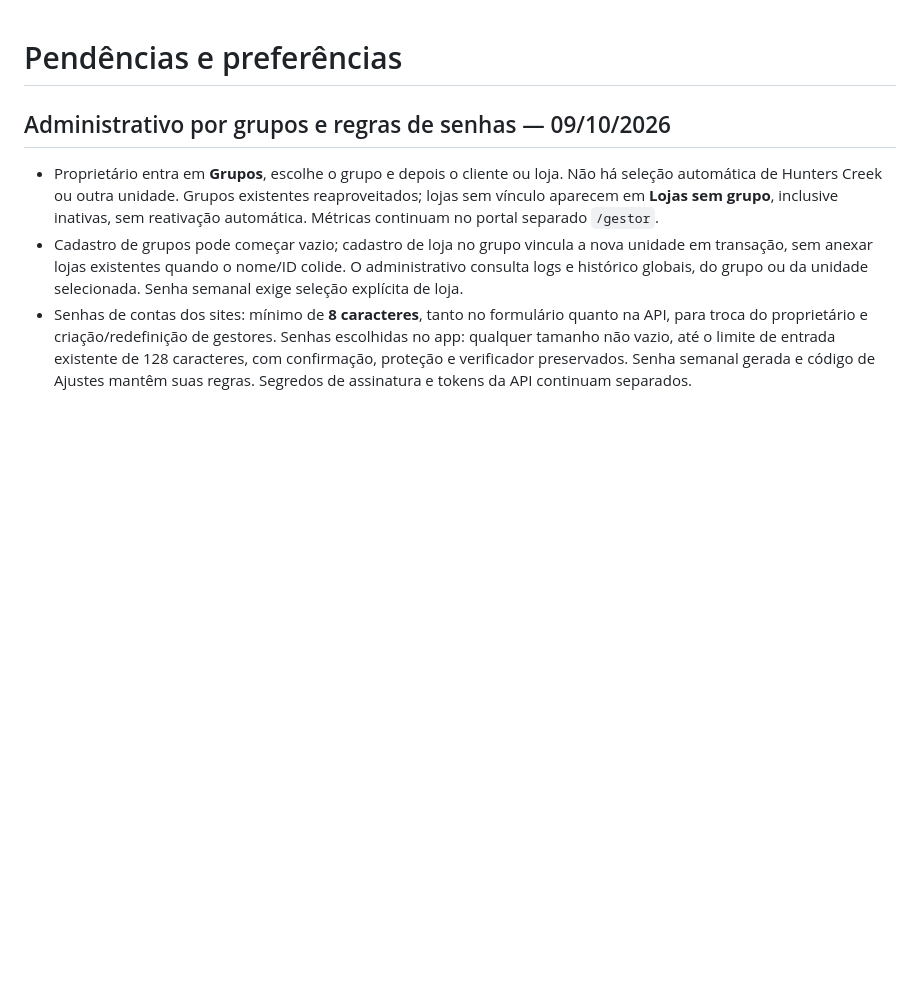
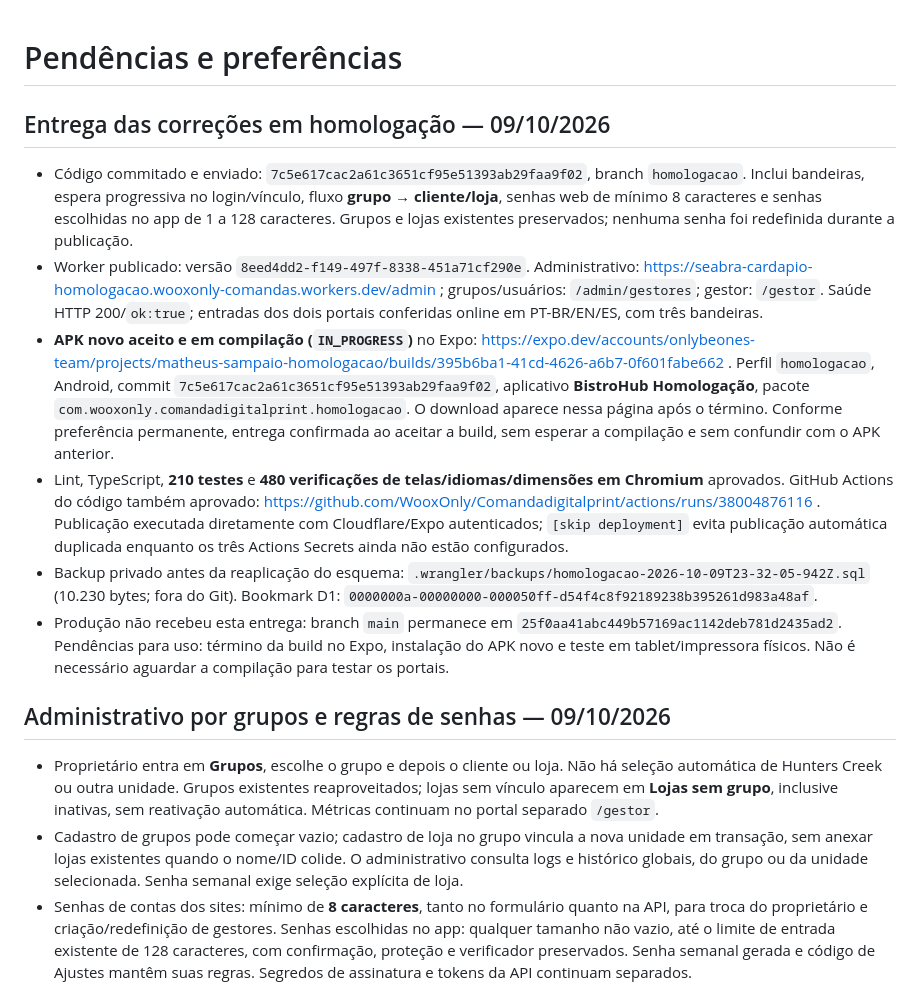
Before and after one commit to WooxOnly/Comandadigitalprint, a Markdown page: PENDENCIAS.md, the part around the change. Drawn GitHub-style; blank space fills up the shorter version.

Commit message:
Registra entrega em homologação e nova build Android [skip deployment]

```diff
--- a/PENDENCIAS.md
+++ b/PENDENCIAS.md
@@ -1,4 +1,13 @@
 # Pendências e preferências
+
+## Entrega das correções em homologação — 09/10/2026
+
+- Código commitado e enviado: `7c5e617cac2a61c3651cf95e51393ab29faa9f02`, branch `homologacao`. Inclui bandeiras, espera progressiva no login/vínculo, fluxo **grupo → cliente/loja**, senhas web de mínimo 8 caracteres e senhas escolhidas no app de 1 a 128 caracteres. Grupos e lojas existentes preservados; nenhuma senha foi redefinida durante a publicação.
+- Worker publicado: versão `8eed4dd2-f149-497f-8338-451a71cf290e`. Administrativo: https://seabra-cardapio-homologacao.wooxonly-comandas.workers.dev/admin ; grupos/usuários: `/admin/gestores`; gestor: `/gestor`. Saúde HTTP 200/`ok:true`; entradas dos dois portais conferidas online em PT-BR/EN/ES, com três bandeiras.
+- **APK novo aceito e em compilação (`IN_PROGRESS`)** no Expo: https://expo.dev/accounts/onlybeones-team/projects/matheus-sampaio-homologacao/builds/395b6ba1-41cd-4626-a6b7-0f601fabe662 . Perfil `homologacao`, Android, commit `7c5e617cac2a61c3651cf95e51393ab29faa9f02`, aplicativo **BistroHub Homologação**, pacote `com.wooxonly.comandadigitalprint.homologacao`. O download aparece nessa página após o término. Conforme preferência permanente, entrega confirmada ao aceitar a build, sem esperar a compilação e sem confundir com o APK anterior.
+- Lint, TypeScript, **210 testes** e **480 verificações de telas/idiomas/dimensões em Chromium** aprovados. GitHub Actions do código também aprovado: https://github.com/WooxOnly/Comandadigitalprint/actions/runs/38004876116 . Publicação executada diretamente com Cloudflare/Expo autenticados; `[skip deployment]` evita publicação automática duplicada enquanto os três Actions Secrets ainda não estão configurados.
+- Backup privado antes da reaplicação do esquema: `.wrangler/backups/homologacao-2026-10-09T23-32-05-942Z.sql` (10.230 bytes; fora do Git). Bookmark D1: `0000000a-00000000-000050ff-d54f4c8f92189238b395261d983a48af`.
+- Produção não recebeu esta entrega: branch `main` permanece em `25f0aa41abc449b57169ac1142deb781d2435ad2`. Pendências para uso: término da build no Expo, instalação do APK novo e teste em tablet/impressora físicos. Não é necessário aguardar a compilação para testar os portais.
 
 ## Administrativo por grupos e regras de senhas — 09/10/2026
 
```
